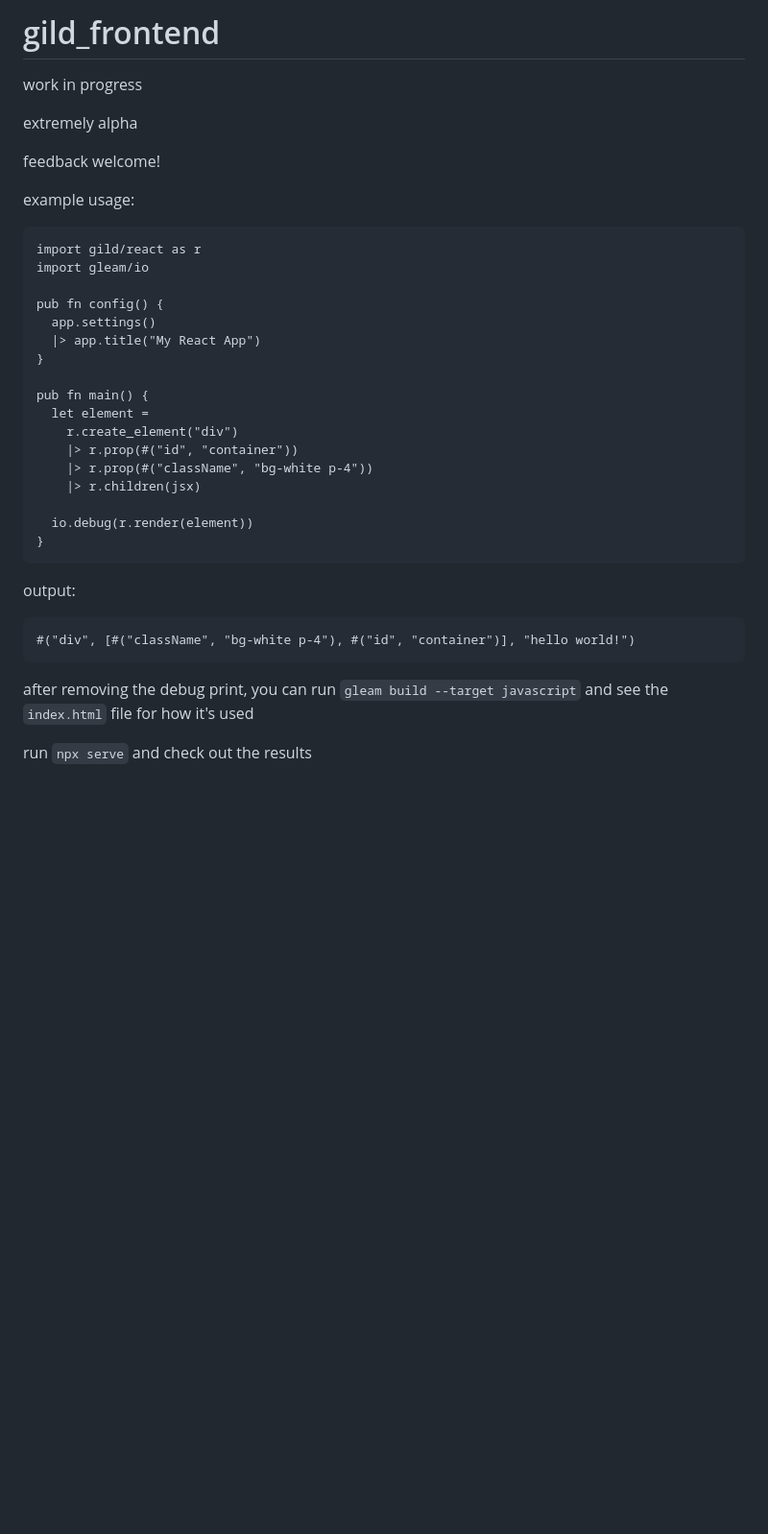
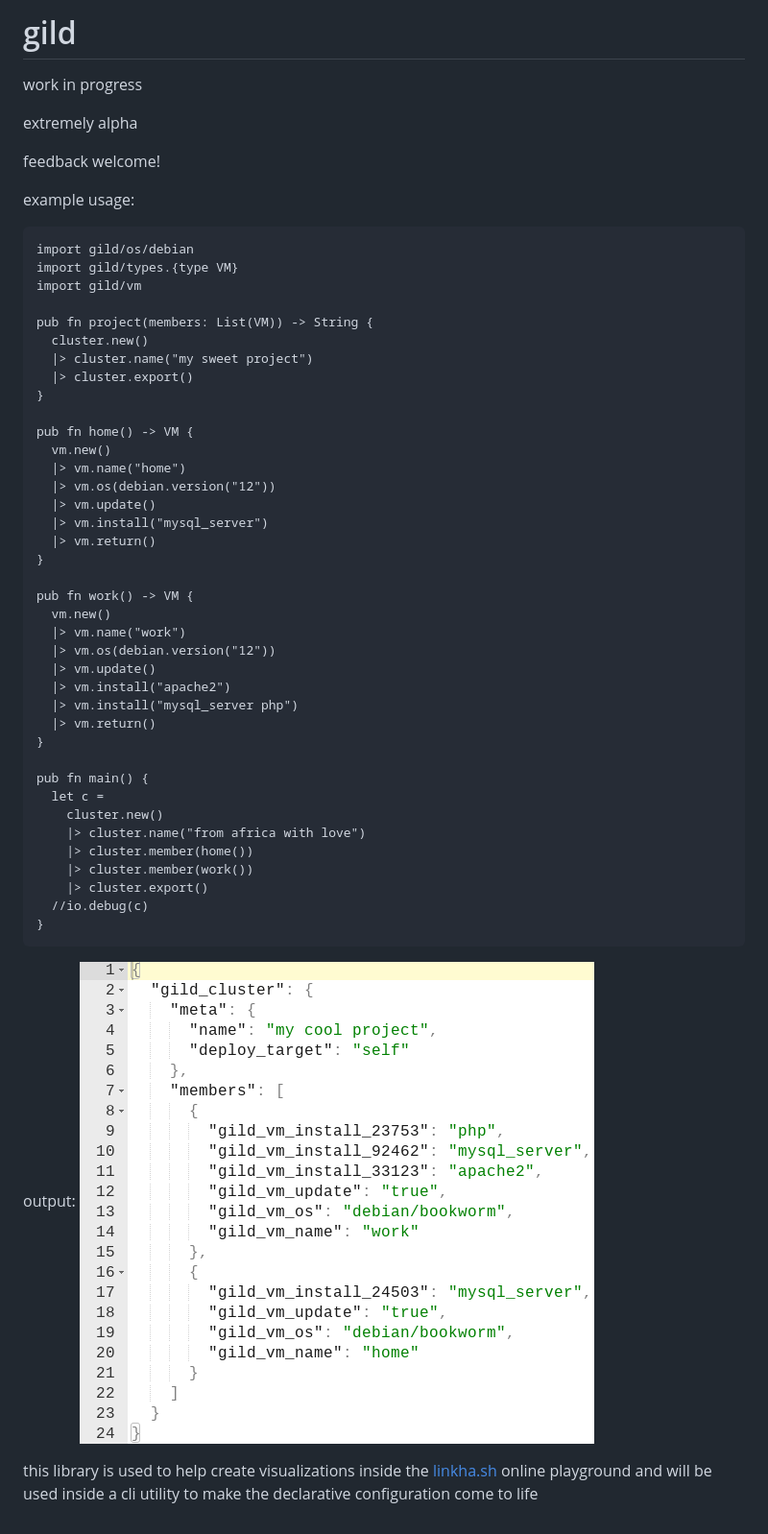
Before and after one commit to samifouad/gild-gleam, a Markdown page: README.md, the part around the change. Shown: that part at 96% size. Drawn GitHub-style; pictures changed too: sample_json_output.png (added); blank space fills up the shorter version.

Commit message:
pivot to infra as code

````diff
--- a/README.md
+++ b/README.md
@@ -1,4 +1,4 @@
-# gild_frontend
+# gild
 
 work in progress
 
@@ -7,31 +7,48 @@ extremely alpha
 feedback welcome!
 
 example usage:
-```import gild/app
-import gild/react as r
-import gleam/io
+```import gild/cluster
+import gild/os/debian
+import gild/types.{type VM}
+import gild/vm
 
-pub fn config() {
-  app.settings()
-  |> app.title("My React App")
+pub fn project(members: List(VM)) -> String {
+  cluster.new()
+  |> cluster.name("my sweet project")
+  |> cluster.export()
+}
+
+pub fn home() -> VM {
+  vm.new()
+  |> vm.name("home")
+  |> vm.os(debian.version("12"))
+  |> vm.update()
+  |> vm.install("mysql_server")
+  |> vm.return()
+}
+
+pub fn work() -> VM {
+  vm.new()
+  |> vm.name("work")
+  |> vm.os(debian.version("12"))
+  |> vm.update()
+  |> vm.install("apache2")
+  |> vm.install("mysql_server php")
+  |> vm.return()
 }
 
 pub fn main() {
-  let element =
-    r.create_element("div")
-    |> r.prop(#("id", "container"))
-    |> r.prop(#("className", "bg-white p-4"))
-    |> r.children(jsx)
-
-  io.debug(r.render(element))
+  let c =
+    cluster.new()
+    |> cluster.name("from africa with love")
+    |> cluster.member(home())
+    |> cluster.member(work())
+    |> cluster.export()
+  //io.debug(c)
 }
 ```
 
 output:
-```
-#("div", [#("className", "bg-white p-4"), #("id", "container")], "hello world!")
-```
+![sample json output](sample_json_output.png)
 
-after removing the debug print, you can run `gleam build --target javascript` and see the `index.html` file for how it's used
-
-run `npx serve` and check out the results
+this library is used to help create visualizations inside the [linkha.sh](http://linkha.sh) online playground and will be used inside a cli utility to make the declarative configuration come to life
````
Also changed, not shown: 15 other files.
